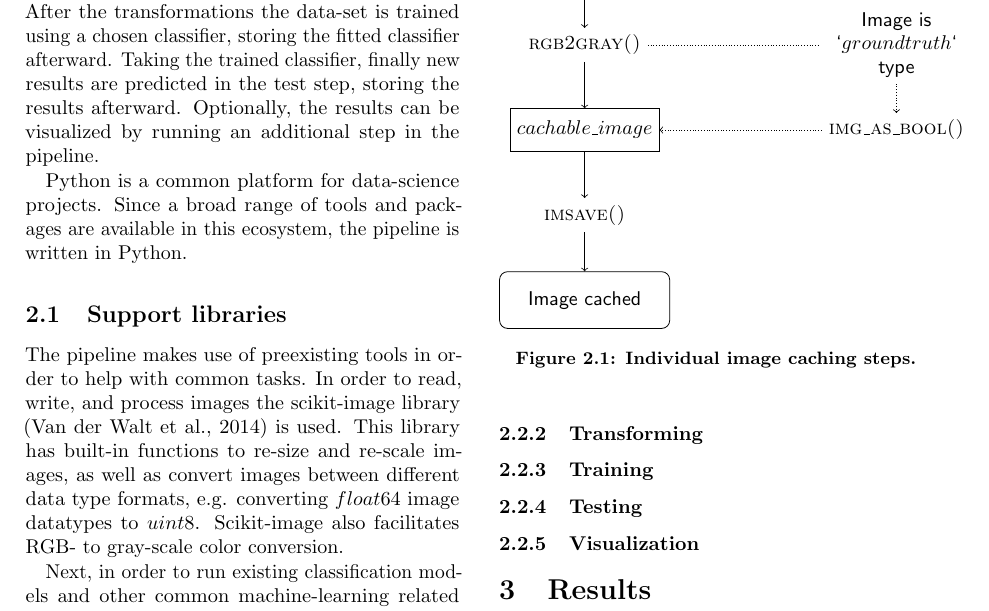
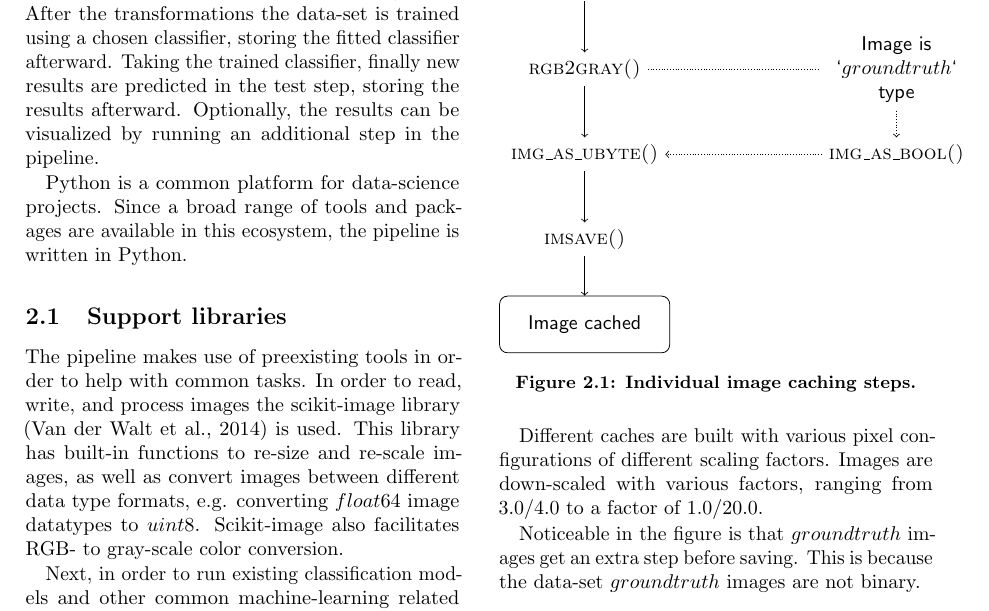
Before and after one commit to dunnkers/bsc-thesis-report, a LaTeX paper (report.tex, which reads 2_method.tex): part of page 2 of 4, cut so that both start at the same text. Compiled offline with pdfLaTeX.

Commit message:
Caching explanations...

```diff
--- a/2_method.tex
+++ b/2_method.tex
@@ -41,9 +41,9 @@ See Figure~\ref{fig:caching-steps} for the steps that are taken during the cachi
     \node (start)             [process]              {Input: $image$};
     \node (resize)     [below of=start]          {\textsc{resize()}};
     \node (rgb2gray)      [below of=resize]   {\textsc{rgb2gray()}};
-    \node (preparedImage)     [image, below of=rgb2gray]   {$cachable\_image$};
-    \node (img_as_bool)    [right of=preparedImage, xshift=4cm]{\textsc{img\_as\_bool()}};
-    \node (imsave)      [below of=preparedImage] {\textsc{imsave()}};
+    \node (img_as_ubyte)      [below of=rgb2gray]   {\textsc{img\_as\_ubyte()}};
+    \node (img_as_bool)    [right of=img_as_ubyte, xshift=4cm]{\textsc{img\_as\_bool()}};
+    \node (imsave)      [below of=img_as_ubyte] {\textsc{imsave()}};
     \node (end)      [process, below of=imsave] {Image cached};
     % Specification of lines between nodes specified above
     % with aditional nodes for description
@@ -59,7 +59,9 @@ See Figure~\ref{fig:caching-steps} for the steps that are taken during the cachi
     }\label{fig:caching-steps}
 \end{figure}
 
+Different caches are built with various pixel configurations of different scaling factors. Images are down-scaled with various factors, ranging from $3.0/4.0$ to a factor of $1.0/20.0$.
 
+Noticeable in the figure is that $groundtruth$ images get an extra step before saving. This is because the data-set $groundtruth$ images are not binary.
 
 
 \subsubsection{Transforming}
```
Also changed, not shown: 2_method.tex (6 more changed lines).
